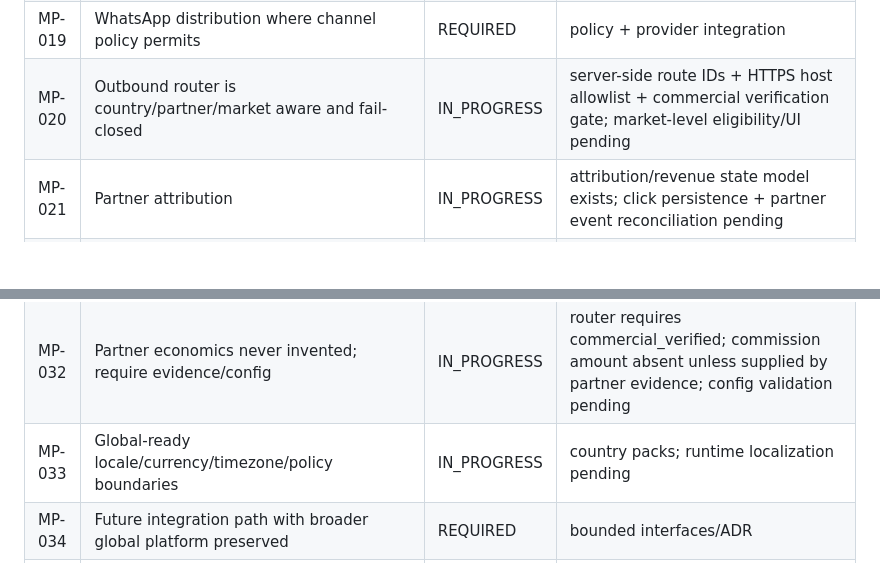
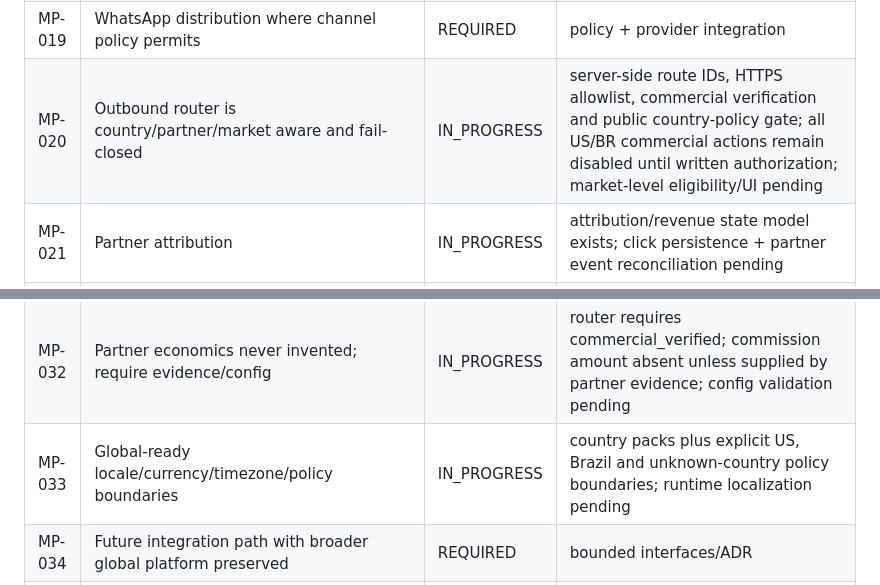
Before and after one commit to dbdanielbaracho/MARKETPULSE, a Markdown page: docs/REQUIREMENTS.md, 2 parts joined by grey strips. GitHub-like rendering; blank space fills up the shorter version.

Commit message:
docs: record country policy boundary

```diff
--- a/docs/REQUIREMENTS.md
+++ b/docs/REQUIREMENTS.md
@@ -23,7 +23,7 @@ This registry is the scope-control source of truth. A requirement may not disapp
 | MP-017 | TikTok distribution | REQUIRED | provider/policy integration |
 | MP-018 | Telegram distribution | REQUIRED | provider integration |
 | MP-019 | WhatsApp distribution where channel policy permits | REQUIRED | policy + provider integration |
-| MP-020 | Outbound router is country/partner/market aware and fail-closed | IN_PROGRESS | server-side route IDs + HTTPS host allowlist + commercial verification gate; market-level eligibility/UI pending |
+| MP-020 | Outbound router is country/partner/market aware and fail-closed | IN_PROGRESS | server-side route IDs, HTTPS allowlist, commercial verification and public country-policy gate; all US/BR commercial actions remain disabled until written authorization; market-level eligibility/UI pending |
 | MP-021 | Partner attribution | IN_PROGRESS | attribution/revenue state model exists; click persistence + partner event reconciliation pending |
 | MP-022 | Partner revenue states: pending/approved/payable/paid/reversed etc. | IN_PROGRESS | explicit guarded state machine + tests; persistence/reconciliation pending |
 | MP-023 | Revenue dashboard; no unnecessary user-funds accounting | REQUIRED | dashboard/reconciliation |
@@ -36,7 +36,7 @@ This registry is the scope-control source of truth. A requirement may not disapp
 | MP-030 | Observability, retries, timeouts, rate-limit handling | IN_PROGRESS | retries/timeouts plus freshness, source errors, content queue state counts and venue counts in status; operational dashboard pending |
 | MP-031 | Feature flags and kill switches for external venues/publishing | VERIFIED | fail-closed runtime flags + worker enforcement + tests |
 | MP-032 | Partner economics never invented; require evidence/config | IN_PROGRESS | router requires commercial_verified; commission amount absent unless supplied by partner evidence; config validation pending |
-| MP-033 | Global-ready locale/currency/timezone/policy boundaries | IN_PROGRESS | country packs; runtime localization pending |
+| MP-033 | Global-ready locale/currency/timezone/policy boundaries | IN_PROGRESS | country packs plus explicit US, Brazil and unknown-country policy boundaries; runtime localization pending |
 | MP-034 | Future integration path with broader global platform preserved | REQUIRED | bounded interfaces/ADR |
 | MP-035 | Final evidence audit: requirement -> code -> config -> test -> result | REQUIRED | release checklist |
 
```
